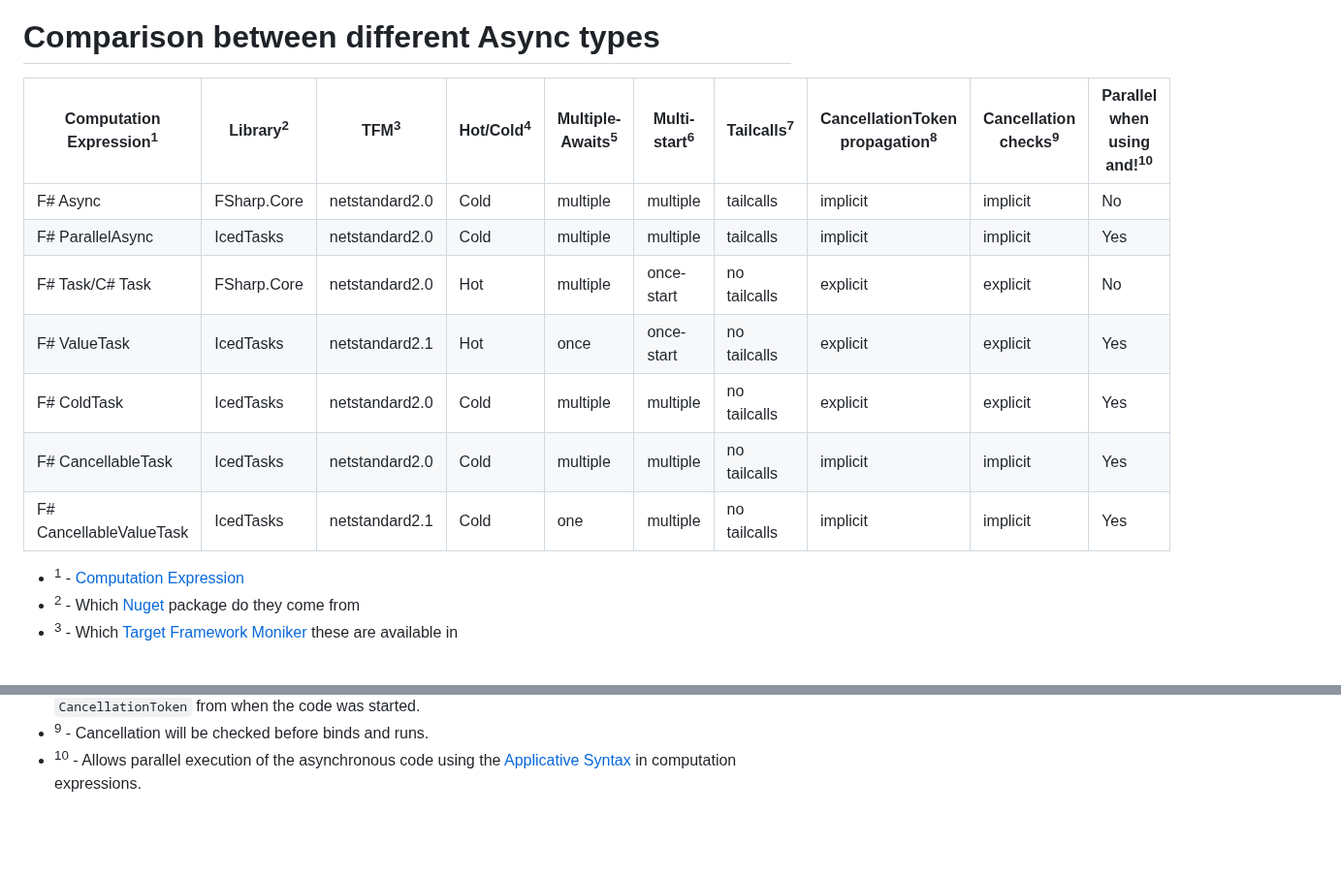
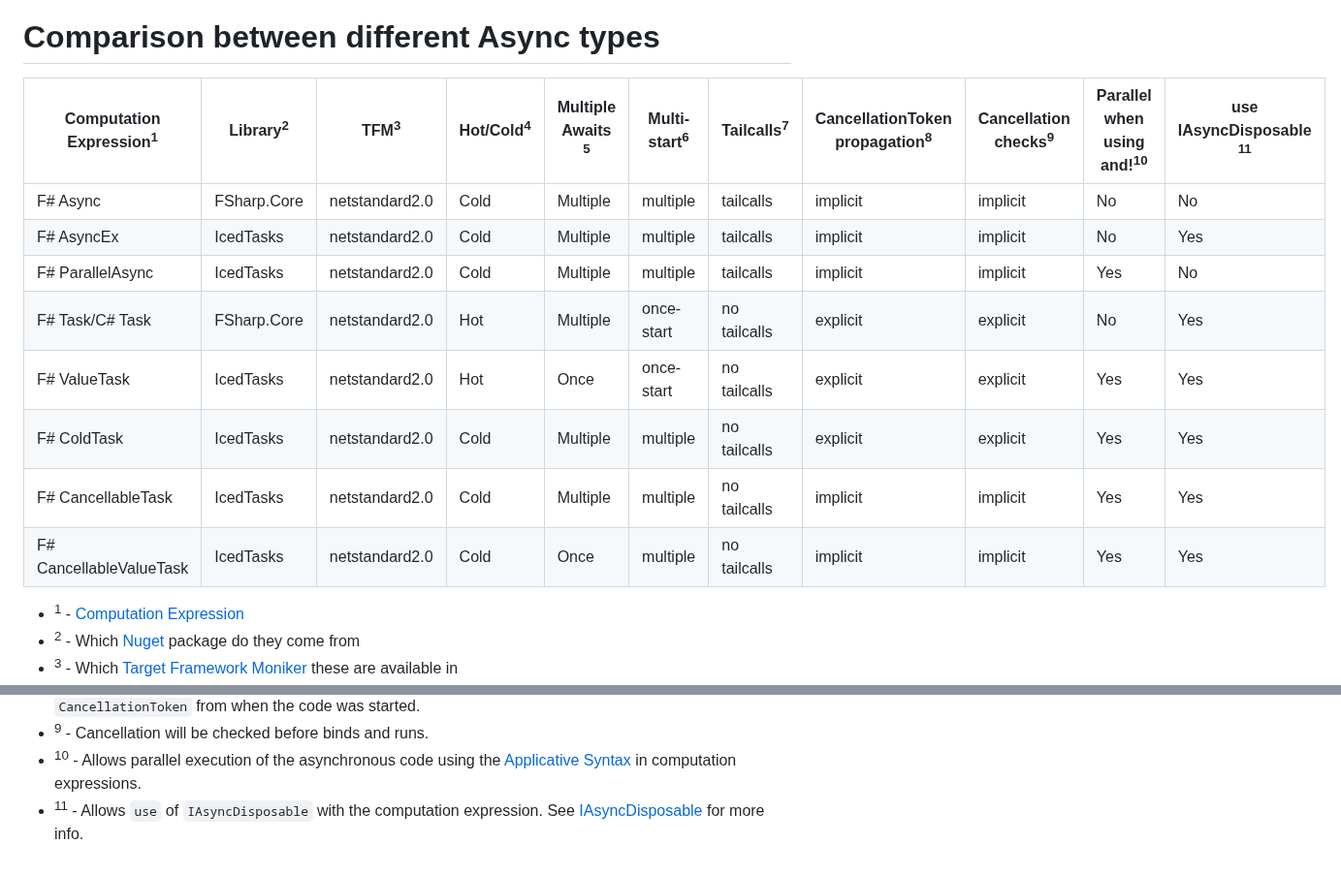
Before and after one commit to TheAngryByrd/IcedTasks, a Markdown page: docsSrc/Explanations/Comparison-between-different-Async-types.md, 2 parts joined by grey strips. Shown at 97% size. Rendered like a GitHub page; blank space fills up the shorter version.

Commit message:
Change comparison charts

```diff
--- a/docsSrc/Explanations/Comparison-between-different-Async-types.md
+++ b/docsSrc/Explanations/Comparison-between-different-Async-types.md
@@ -10,15 +10,16 @@ index: 1
 
 
 
-| Computation Expression<sup>1</sup> | Library<sup>2</sup> | TFM<sup>3</sup> | Hot/Cold<sup>4</sup> | Multiple-Awaits<sup>5</sup> | Multi-start<sup>6</sup> | Tailcalls<sup>7</sup> | CancellationToken propagation<sup>8</sup> | Cancellation checks<sup>9</sup> | Parallel when using and!<sup>10</sup> |
-|------------------------------------|---------------------|-----------------|----------------------|-----------------------------|-------------------------|-----------------------|-------------------------------------------|---------------------------------|--------------------------------------|
-| F# Async                           | FSharp.Core         | netstandard2.0  | Cold                 | multiple                    | multiple                | tailcalls             | implicit                                  | implicit                        | No                                   |
-| F# ParallelAsync                   | IcedTasks           | netstandard2.0  | Cold                 | multiple                    | multiple                | tailcalls             | implicit                                  | implicit                        | Yes                                  |
-| F# Task/C# Task                    | FSharp.Core         | netstandard2.0  | Hot                  | multiple                    | once-start              | no tailcalls          | explicit                                  | explicit                        | No                                   |
-| F# ValueTask                       | IcedTasks           | netstandard2.1  | Hot                  | once                        | once-start              | no tailcalls          | explicit                                  | explicit                        | Yes                                  |
-| F# ColdTask                        | IcedTasks           | netstandard2.0  | Cold                 | multiple                    | multiple                | no tailcalls          | explicit                                  | explicit                        | Yes                                  |
-| F# CancellableTask                 | IcedTasks           | netstandard2.0  | Cold                 | multiple                    | multiple                | no tailcalls          | implicit                                  | implicit                        | Yes                                  |
-| F# CancellableValueTask            | IcedTasks           | netstandard2.1  | Cold                 | one                          | multiple                | no tailcalls          | implicit                                  | implicit                        | Yes                                  |
+| Computation Expression<sup>1</sup> | Library<sup>2</sup> | TFM<sup>3</sup> | Hot/Cold<sup>4</sup> | Multiple Awaits <sup>5</sup> | Multi-start<sup>6</sup> | Tailcalls<sup>7</sup> | CancellationToken propagation<sup>8</sup> | Cancellation checks<sup>9</sup> | Parallel when using and!<sup>10</sup> | use IAsyncDisposable <sup>11</sup> |
+|------------------------------------|---------------------|-----------------|----------------------|------------------------------|-------------------------|-----------------------|-------------------------------------------|---------------------------------|---------------------------------------|------------------------------------|
+| F# Async                           | FSharp.Core         | netstandard2.0  | Cold                 | Multiple                     | multiple                | tailcalls             | implicit                                  | implicit                        | No                                    | No                                 |
+| F# AsyncEx                         | IcedTasks           | netstandard2.0  | Cold                 | Multiple                     | multiple                | tailcalls             | implicit                                  | implicit                        | No                                    | Yes                                |
+| F# ParallelAsync                   | IcedTasks           | netstandard2.0  | Cold                 | Multiple                     | multiple                | tailcalls             | implicit                                  | implicit                        | Yes                                   | No                                 |
+| F# Task/C# Task                    | FSharp.Core         | netstandard2.0  | Hot                  | Multiple                     | once-start              | no tailcalls          | explicit                                  | explicit                        | No                                    | Yes                                |
+| F# ValueTask                       | IcedTasks           | netstandard2.0  | Hot                  | Once                         | once-start              | no tailcalls          | explicit                                  | explicit                        | Yes                                   | Yes                                |
+| F# ColdTask                        | IcedTasks           | netstandard2.0  | Cold                 | Multiple                     | multiple                | no tailcalls          | explicit                                  | explicit                        | Yes                                   | Yes                                |
+| F# CancellableTask                 | IcedTasks           | netstandard2.0  | Cold                 | Multiple                     | multiple                | no tailcalls          | implicit                                  | implicit                        | Yes                                   | Yes                                |
+| F# CancellableValueTask            | IcedTasks           | netstandard2.0  | Cold                 | Once                         | multiple                | no tailcalls          | implicit                                  | implicit                        | Yes                                   | Yes                                |
 
 - <sup>1</sup> - [Computation Expression](https://learn.microsoft.com/en-us/dotnet/fsharp/language-reference/computation-expressions)
 - <sup>2</sup> - Which [Nuget](https://www.nuget.org/) package do they come from
@@ -30,3 +31,4 @@ index: 1
 - <sup>8</sup> - `CancellationToken` is propagated to all types the support implicit `CancellatationToken` passing. Calling `cancellableTask { ... }` nested inside `async { ... }` (or any of those combinations) will use the `CancellationToken` from when the code was started.
 - <sup>9</sup> - Cancellation will be checked before binds and runs.
 - <sup>10</sup> - Allows parallel execution of the asynchronous code using the [Applicative Syntax](https://docs.microsoft.com/en-us/dotnet/fsharp/whats-new/fsharp-50#applicative-computation-expressions) in computation expressions.
+- <sup>11</sup> - Allows `use` of `IAsyncDisposable` with the computation expression. See [IAsyncDisposable](https://docs.microsoft.com/en-us/dotnet/api/system.iasyncdisposable) for more info.
```
Also changed, not shown: README.md (+2 -2 lines).
